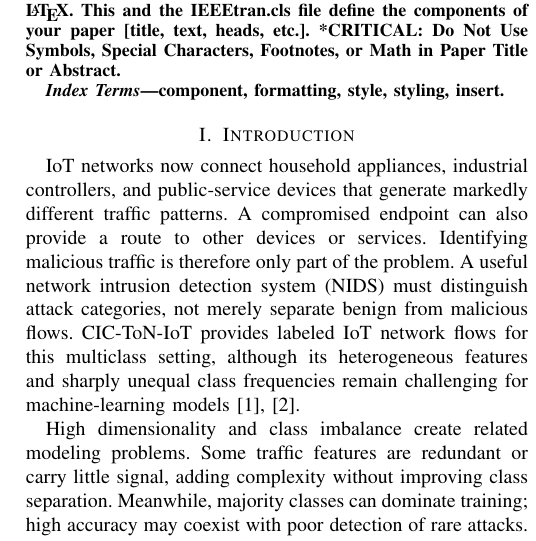
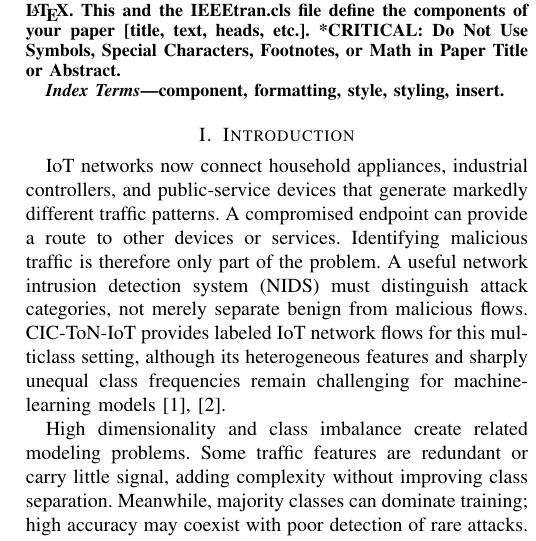
Before and after one commit to davuchrys/Multiclass-Intrusion-Detection-System, a LaTeX paper (IEEE-conference-template-062824/IEEE-conference-template-062824.tex): part of one column of page 1 of 3, cut so that both start at the same text. Compiled offline with pdfLaTeX; a missing font is replaced by an installed copy or a similar font; a LaTeX package or settings file that is missing is left out.

Commit message:
docs: tighten introduction wording

```diff
--- a/IEEE-conference-template-062824/IEEE-conference-template-062824.tex
+++ b/IEEE-conference-template-062824/IEEE-conference-template-062824.tex
@@ -69,7 +69,7 @@ component, formatting, style, styling, insert.
 \end{IEEEkeywords}
 
 \section{Introduction}
-IoT networks now connect household appliances, industrial controllers, and public-service devices that generate markedly different traffic patterns. A compromised endpoint can also provide a route to other devices or services. Identifying malicious traffic is therefore only part of the problem. A useful network intrusion detection system (NIDS) must distinguish attack categories, not merely separate benign from malicious flows. CIC-ToN-IoT provides labeled IoT network flows for this multiclass setting, although its heterogeneous features and sharply unequal class frequencies remain challenging for machine-learning models \cite{Sarhan2022,Ma2025FSLLM}.
+IoT networks now connect household appliances, industrial controllers, and public-service devices that generate markedly different traffic patterns. A compromised endpoint can provide a route to other devices or services. Identifying malicious traffic is therefore only part of the problem. A useful network intrusion detection system (NIDS) must distinguish attack categories, not merely separate benign from malicious flows. CIC-ToN-IoT provides labeled IoT network flows for this multiclass setting, although its heterogeneous features and sharply unequal class frequencies remain challenging for machine-learning models \cite{Sarhan2022,Ma2025FSLLM}.
 
 High dimensionality and class imbalance create related modeling problems. Some traffic features are redundant or carry little signal, adding complexity without improving class separation. Meanwhile, majority classes can dominate training; high accuracy may coexist with poor detection of rare attacks. Accuracy alone hides this. Preprocessing introduces a separate risk. If normalization or other data-dependent steps are applied before splitting, information from held-out flows can enter training and make test results look stronger than they are \cite{Bouke2023,Manocchio2025}. An Autoencoder can learn a compact, nonlinear representation \cite{Zhang2023SIGMOD,Li2024FeatureReduction}, while Light Gradient Boosting Machine (LightGBM) is well suited to tabular intrusion data \cite{Liu2021LightGBM,Munawar2025,Wakili2025}.
 
```
